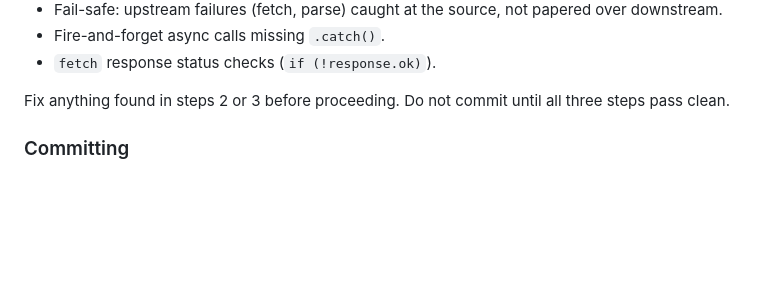
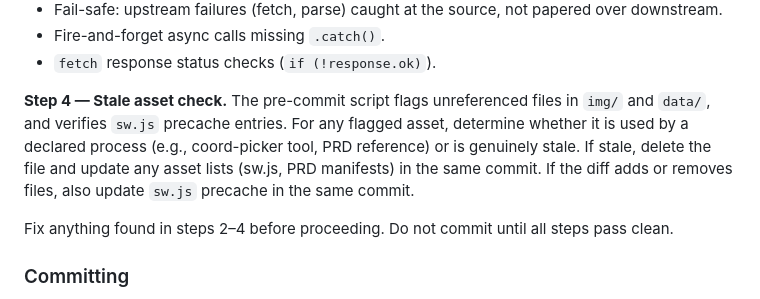
Before and after one commit to GarrettS/pelvis, a Markdown page: claude.md, the part around the change. Rendered like a GitHub page; blank space fills up the shorter version.

Commit message:
Add stale asset check step to pre-commit sequence
CLAUDE.md Step 4: automated asset integrity check replaces manual
mark-and-sweep. Pre-commit script flags unreferenced files; human
judgment determines if flagged assets are used by declared process
or genuinely stale.

Co-Authored-By: Claude Opus 4.6 <noreply@anthropic.com>

```diff
--- a/claude.md
+++ b/claude.md
@@ -48,7 +48,9 @@ Follow this sequence. Do not skip steps.
 - Fire-and-forget async calls missing `.catch()`.
 - `fetch` response status checks (`if (!response.ok)`).
 
-Fix anything found in steps 2 or 3 before proceeding. Do not commit until all three steps pass clean.
+**Step 4 — Stale asset check.** The pre-commit script flags unreferenced files in `img/` and `data/`, and verifies `sw.js` precache entries. For any flagged asset, determine whether it is used by a declared process (e.g., coord-picker tool, PRD reference) or is genuinely stale. If stale, delete the file and update any asset lists (sw.js, PRD manifests) in the same commit. If the diff adds or removes files, also update `sw.js` precache in the same commit.
+
+Fix anything found in steps 2–4 before proceeding. Do not commit until all steps pass clean.
 
 ### Committing
 - Prompt the user toward cohesive commits and discrete chunks of work.
```
